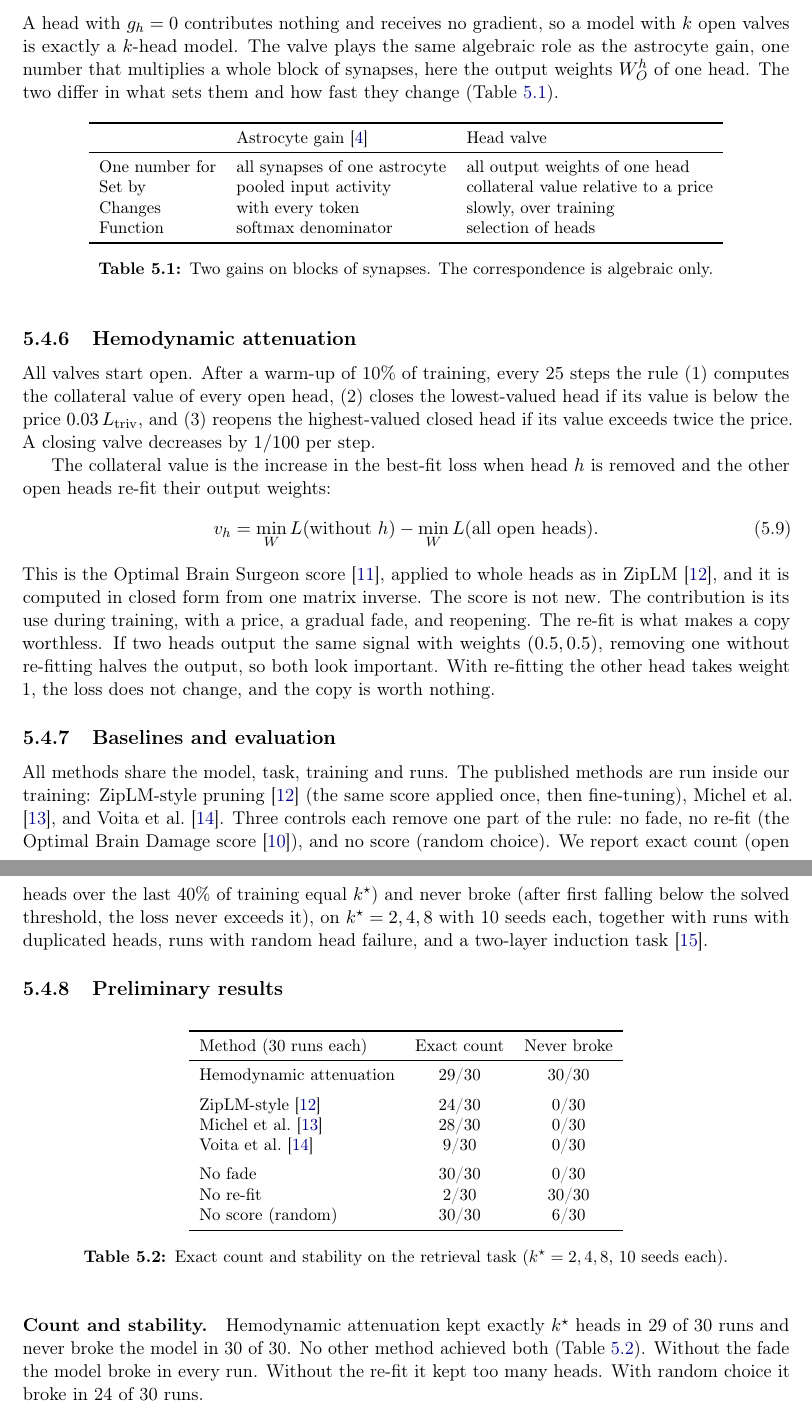
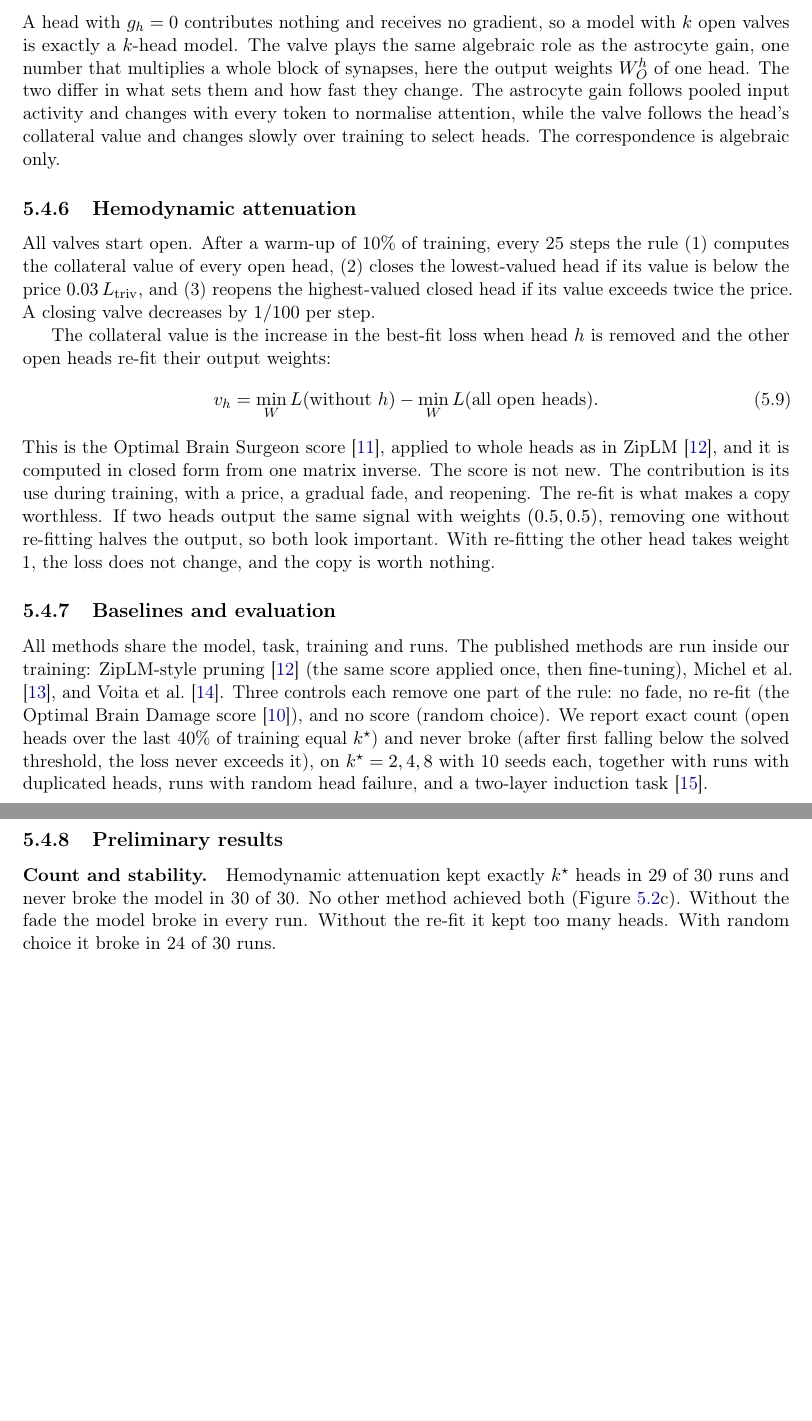
Before and after one commit to masonkadem/HMHA, a LaTeX thesis (paper/thesis_macro_to_micro.tex): two parts of pages 6 and 7 of 11, joined at a grey line, cut so that both start at the same text, the shorter picture padded with empty space. Compiled offline with pdfLaTeX.

Commit message:
Chapter: drop both tables, cite Figure 2c and describe the astrocyte comparison in text

```diff
--- a/paper/thesis_macro_to_micro.tex
+++ b/paper/thesis_macro_to_micro.tex
@@ -261,24 +261,10 @@ Each head's output is multiplied by its valve $g_h$ before the heads are added t
 A head with $g_h = 0$ contributes nothing and receives no gradient, so a model with $k$ open valves
 is exactly a $k$-head model. The valve plays the same algebraic role as the astrocyte gain, one
 number that multiplies a whole block of synapses, here the output weights $W_O^h$ of one head. The
-two differ in what sets them and how fast they change (Table~\ref{tab:astro}).
-
-\begin{table}[h]
-\centering
-\small
-\begin{tabular}{lll}
-\toprule
- & Astrocyte gain \cite{kozachkov2023} & Head valve \\
-\midrule
-One number for     & all synapses of one astrocyte & all output weights of one head \\
-Set by             & pooled input activity         & collateral value relative to a price \\
-Changes            & with every token              & slowly, over training \\
-Function           & softmax denominator           & selection of heads \\
-\bottomrule
-\end{tabular}
-\caption{Two gains on blocks of synapses. The correspondence is algebraic only.}
-\label{tab:astro}
-\end{table}
+two differ in what sets them and how fast they change. The astrocyte gain follows pooled input
+activity and changes with every token to normalise attention, while the valve follows the head's
+collateral value and changes slowly over training to select heads. The correspondence is
+algebraic only.
 
 \subsection{Hemodynamic attenuation}
 \label{sec:rule}
@@ -326,31 +312,9 @@ random head failure, and a two-layer induction task \cite{olsson2022}.
 \label{fig:main}
 \end{figure}
 
-\begin{table}[h]
-\centering
-\small
-\begin{tabular}{lcc}
-\toprule
-Method (30 runs each) & Exact count & Never broke \\
-\midrule
-Hemodynamic attenuation & 29/30 & 30/30 \\
-\addlinespace
-ZipLM-style \cite{ziplm}               & 24/30 & 0/30 \\
-Michel et al.\ \cite{michel2019sixteen} & 28/30 & 0/30 \\
-Voita et al.\ \cite{voita2019analyzing} & 9/30  & 0/30 \\
-\addlinespace
-No fade                                & 30/30 & 0/30 \\
-No re-fit                              & 2/30  & 30/30 \\
-No score (random)                      & 30/30 & 6/30 \\
-\bottomrule
-\end{tabular}
-\caption{Exact count and stability on the retrieval task ($\kstar = 2, 4, 8$, 10 seeds each).}
-\label{tab:results}
-\end{table}
-
 \paragraph{Count and stability.} Hemodynamic attenuation kept exactly $\kstar$ heads in 29 of 30
 runs and never broke the model in 30 of 30. No other method achieved both
-(Table~\ref{tab:results}). Without the fade the model broke in every run. Without the re-fit it kept
+(Figure~\ref{fig:main}c). Without the fade the model broke in every run. Without the re-fit it kept
 too many heads. With random choice it broke in 24 of 30 runs.
 
 \paragraph{Duplicated heads.} With every head starting as a copy of another, the rule kept 4 heads
```
Also changed, not shown: paper/thesis_macro_to_micro.pdf.
